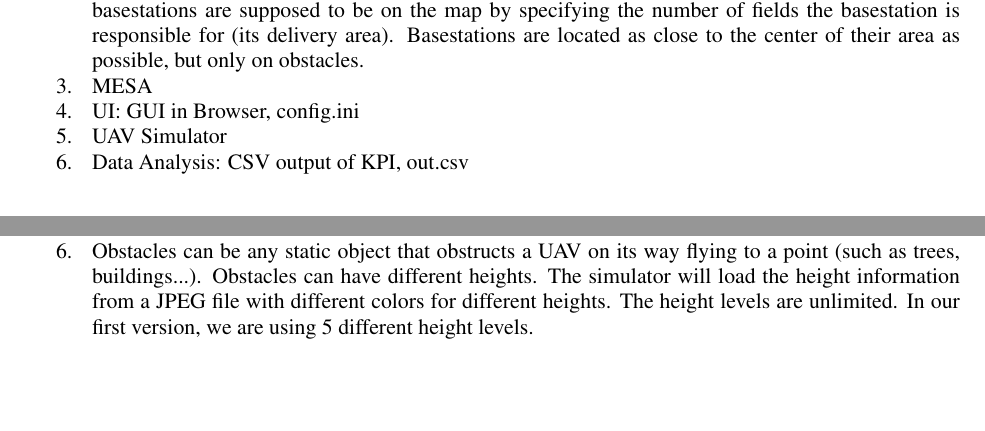
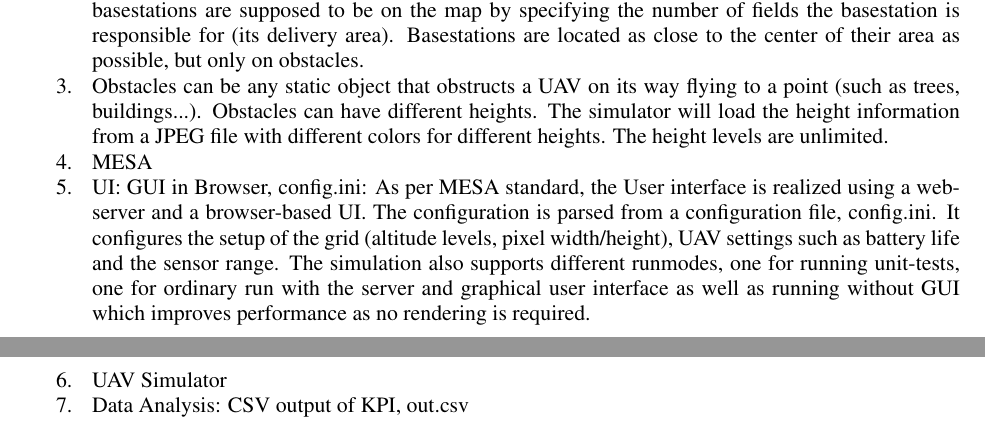
Before and after one commit to masipaso/Group-1-UAV-simulation, a LaTeX document (paper_latex_project/scs17paper.tex, which reads paper_latex_project/actualText.tex): two parts of pages 2 and 4 of 7 before the commit and two parts of pages 2 and 3 of 7 after it, joined at a grey line, cut so that both start at the same text. Compiled offline with pdfLaTeX.

Commit message:
some new text. nothing really new

```diff
--- a/paper_latex_project/actualText.tex
+++ b/paper_latex_project/actualText.tex
@@ -18,8 +18,9 @@ ARCHITECTURE GRAPHIC
 \begin{enumerate}
 	\item General Structure :  UI, UAV Simulator, MESA, Analysis, BaseStations (depots)
 	\item BaseStation: In the real world, this is the depot of a logistics company. It assigns orders to UAVs and hands items over to them. Basestations are responsible for a part of the map and a subset of all drones. Also, they contain chargers and even UAVs from other basestations can come and charge here if they are in need and close to the station. In the configuration, one can set how many basestations are supposed to be on the map by specifying the number of fields the basestation is responsible for (its delivery area). Basestations are located as close to the center of their area as possible, but only on obstacles.
+		\item Obstacles can be any static object that obstructs a UAV on its way flying to a point (such as trees, buildings...). Obstacles can have different heights. The simulator will load the height information from a JPEG file with different colors for different heights. The height levels are unlimited.
 	\item MESA
-	\item UI: GUI in Browser, config.ini
+	\item UI: GUI in Browser, config.ini: As per MESA standard, the User interface is realized using a web-server and a browser-based UI. The configuration is parsed from a configuration file,  config.ini. It configures the setup of the grid (altitude levels, pixel width/height), UAV settings such as battery life and the sensor range. The simulation also supports different runmodes, one for running unit-tests, one for ordinary run with the server and graphical user interface as well as running without GUI which improves performance as no rendering is required.
 	\item UAV Simulator
 	\item Data Analysis: CSV output of KPI, out.csv
 \end{enumerate}
@@ -64,7 +65,7 @@ In order for MESA to meet our requirements, we made some modifications to MESA.
 		\item Sensor: Scanning the grid for obstacles and other agents. This component is the interface to the model
 	\end{itemize}
 	\item States
-	\item Obstacles can be any static object that obstructs a UAV on its way flying to a point (such as trees, buildings...). Obstacles can have different heights. The simulator will load the height information from a JPEG file with different colors for different heights. The height levels are unlimited. In our first version, we are using 5 different height levels.
+
 \end{enumerate}
 
 
```
Also changed, not shown: paper_latex_project/scs17paper.pdf, 3 other files.
